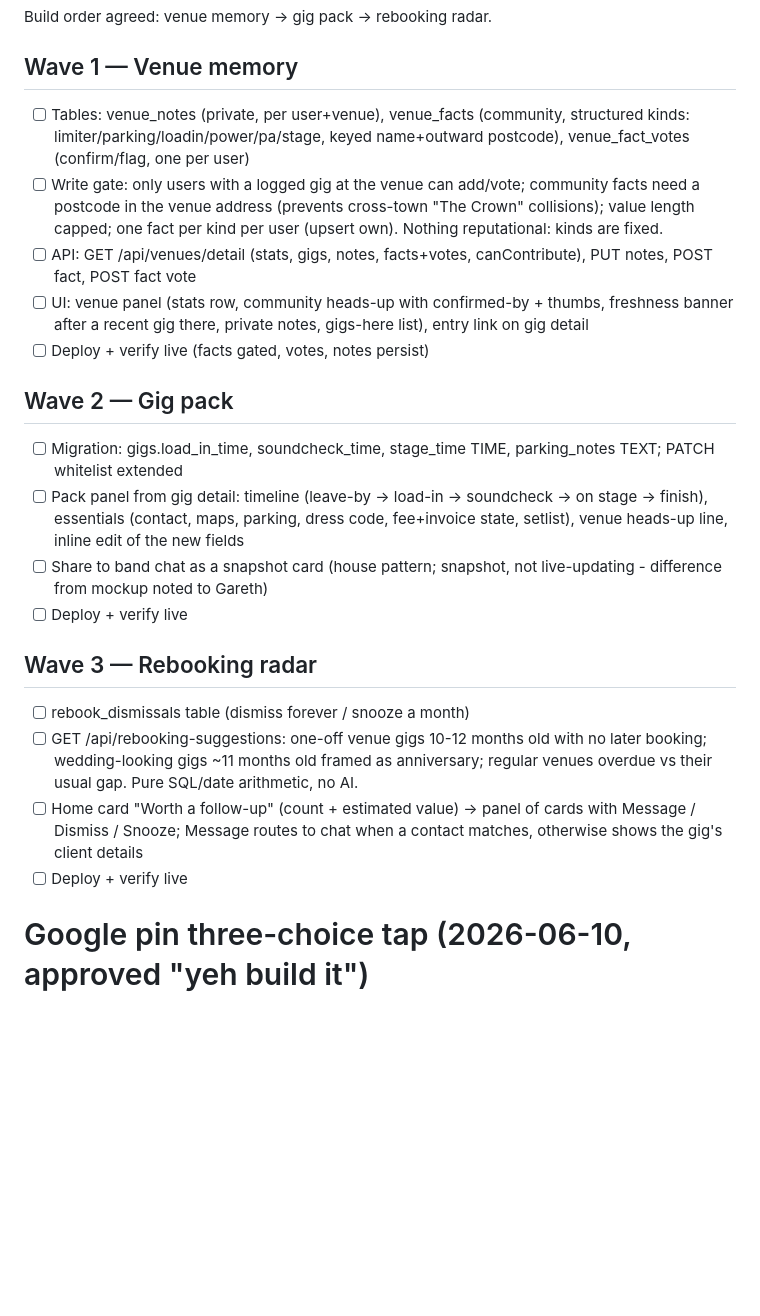
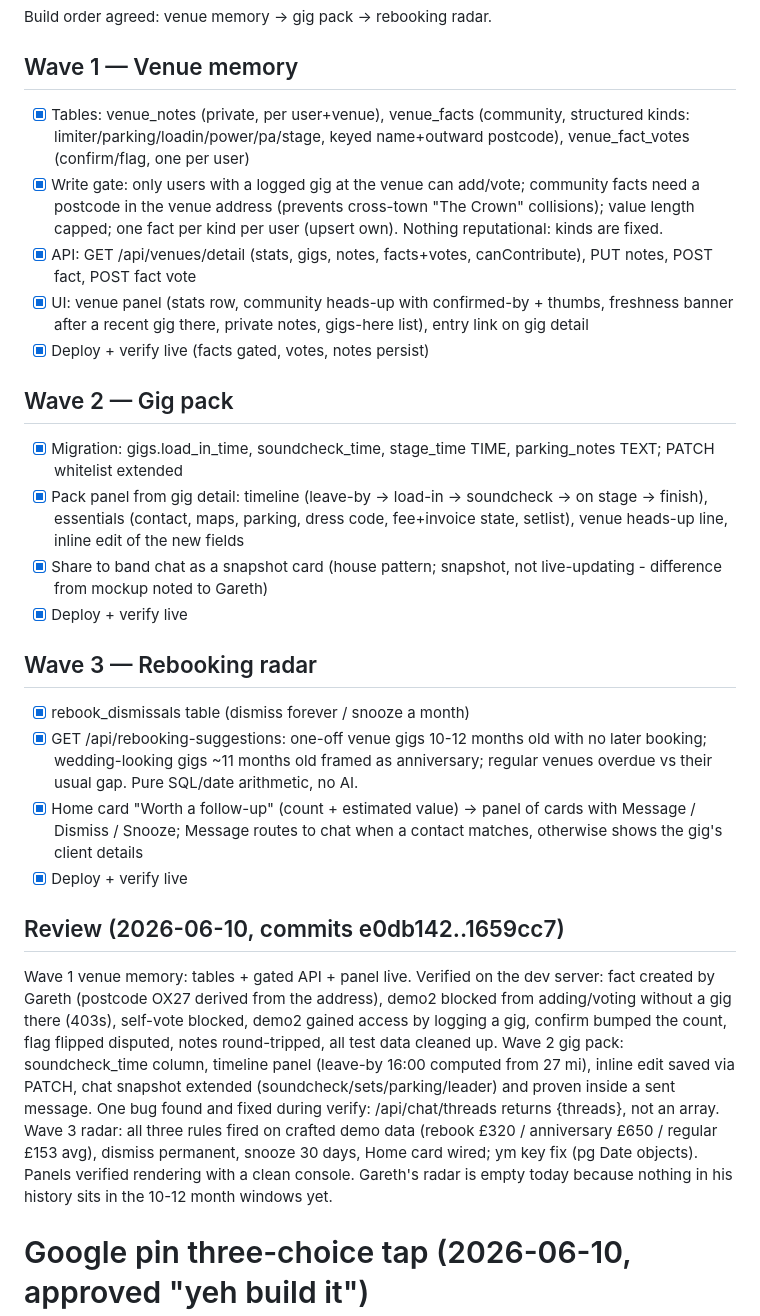
Before and after one commit to gazzgman69/trackmygigs, a Markdown page: tasks/todo.md, the part around the change. GitHub-like rendering; blank space fills up the shorter version.

Commit message:
docs: tick musician-life wave with review
Co-Authored-By: Claude Fable 5 <noreply@anthropic.com>

```diff
--- a/tasks/todo.md
+++ b/tasks/todo.md
@@ -4,43 +4,60 @@ Build order agreed: venue memory -> gig pack -> rebooking radar.
 
 ## Wave 1 — Venue memory
 
-- [ ] Tables: venue_notes (private, per user+venue), venue_facts (community,
+- [x] Tables: venue_notes (private, per user+venue), venue_facts (community,
       structured kinds: limiter/parking/loadin/power/pa/stage, keyed
       name+outward postcode), venue_fact_votes (confirm/flag, one per user)
-- [ ] Write gate: only users with a logged gig at the venue can add/vote;
+- [x] Write gate: only users with a logged gig at the venue can add/vote;
       community facts need a postcode in the venue address (prevents
       cross-town "The Crown" collisions); value length capped; one fact per
       kind per user (upsert own). Nothing reputational: kinds are fixed.
-- [ ] API: GET /api/venues/detail (stats, gigs, notes, facts+votes,
+- [x] API: GET /api/venues/detail (stats, gigs, notes, facts+votes,
       canContribute), PUT notes, POST fact, POST fact vote
-- [ ] UI: venue panel (stats row, community heads-up with confirmed-by +
+- [x] UI: venue panel (stats row, community heads-up with confirmed-by +
       thumbs, freshness banner after a recent gig there, private notes,
       gigs-here list), entry link on gig detail
-- [ ] Deploy + verify live (facts gated, votes, notes persist)
+- [x] Deploy + verify live (facts gated, votes, notes persist)
 
 ## Wave 2 — Gig pack
 
-- [ ] Migration: gigs.load_in_time, soundcheck_time, stage_time TIME,
+- [x] Migration: gigs.load_in_time, soundcheck_time, stage_time TIME,
       parking_notes TEXT; PATCH whitelist extended
-- [ ] Pack panel from gig detail: timeline (leave-by -> load-in -> soundcheck
+- [x] Pack panel from gig detail: timeline (leave-by -> load-in -> soundcheck
       -> on stage -> finish), essentials (contact, maps, parking, dress code,
       fee+invoice state, setlist), venue heads-up line, inline edit of the
       new fields
-- [ ] Share to band chat as a snapshot card (house pattern; snapshot, not
+- [x] Share to band chat as a snapshot card (house pattern; snapshot, not
       live-updating - difference from mockup noted to Gareth)
-- [ ] Deploy + verify live
+- [x] Deploy + verify live
 
 ## Wave 3 — Rebooking radar
 
-- [ ] rebook_dismissals table (dismiss forever / snooze a month)
-- [ ] GET /api/rebooking-suggestions: one-off venue gigs 10-12 months old
+- [x] rebook_dismissals table (dismiss forever / snooze a month)
+- [x] GET /api/rebooking-suggestions: one-off venue gigs 10-12 months old
       with no later booking; wedding-looking gigs ~11 months old framed as
       anniversary; regular venues overdue vs their usual gap. Pure SQL/date
       arithmetic, no AI.
-- [ ] Home card "Worth a follow-up" (count + estimated value) -> panel of
+- [x] Home card "Worth a follow-up" (count + estimated value) -> panel of
       cards with Message / Dismiss / Snooze; Message routes to chat when a
       contact matches, otherwise shows the gig's client details
-- [ ] Deploy + verify live
+- [x] Deploy + verify live
+
+## Review (2026-06-10, commits e0db142..1659cc7)
+
+Wave 1 venue memory: tables + gated API + panel live. Verified on the dev
+server: fact created by Gareth (postcode OX27 derived from the address),
+demo2 blocked from adding/voting without a gig there (403s), self-vote
+blocked, demo2 gained access by logging a gig, confirm bumped the count,
+flag flipped disputed, notes round-tripped, all test data cleaned up.
+Wave 2 gig pack: soundcheck_time column, timeline panel (leave-by 16:00
+computed from 27 mi), inline edit saved via PATCH, chat snapshot extended
+(soundcheck/sets/parking/leader) and proven inside a sent message. One
+bug found and fixed during verify: /api/chat/threads returns {threads},
+not an array. Wave 3 radar: all three rules fired on crafted demo data
+(rebook £320 / anniversary £650 / regular £153 avg), dismiss permanent,
+snooze 30 days, Home card wired; ym key fix (pg Date objects). Panels
+verified rendering with a clean console. Gareth's radar is empty today
+because nothing in his history sits in the 10-12 month windows yet.
 
 # Google pin three-choice tap (2026-06-10, approved "yeh build it")
 
```
